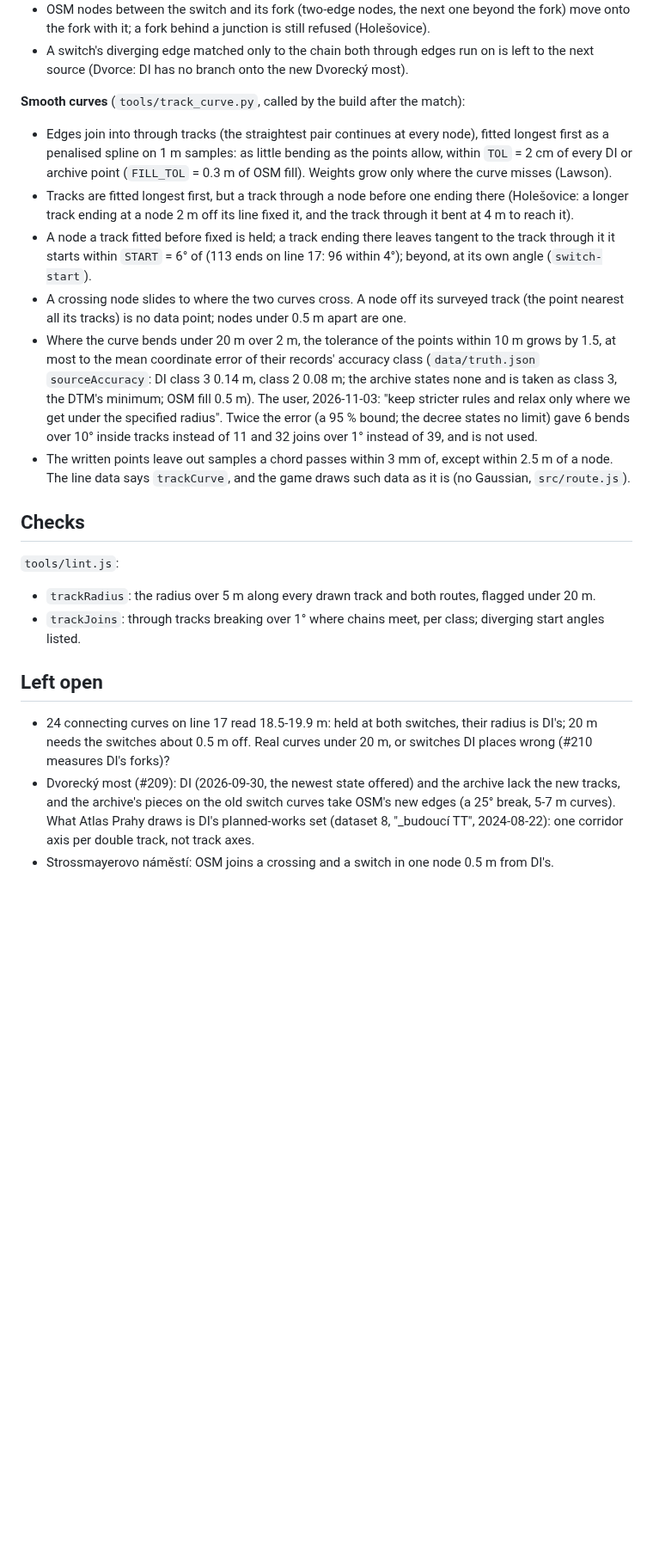
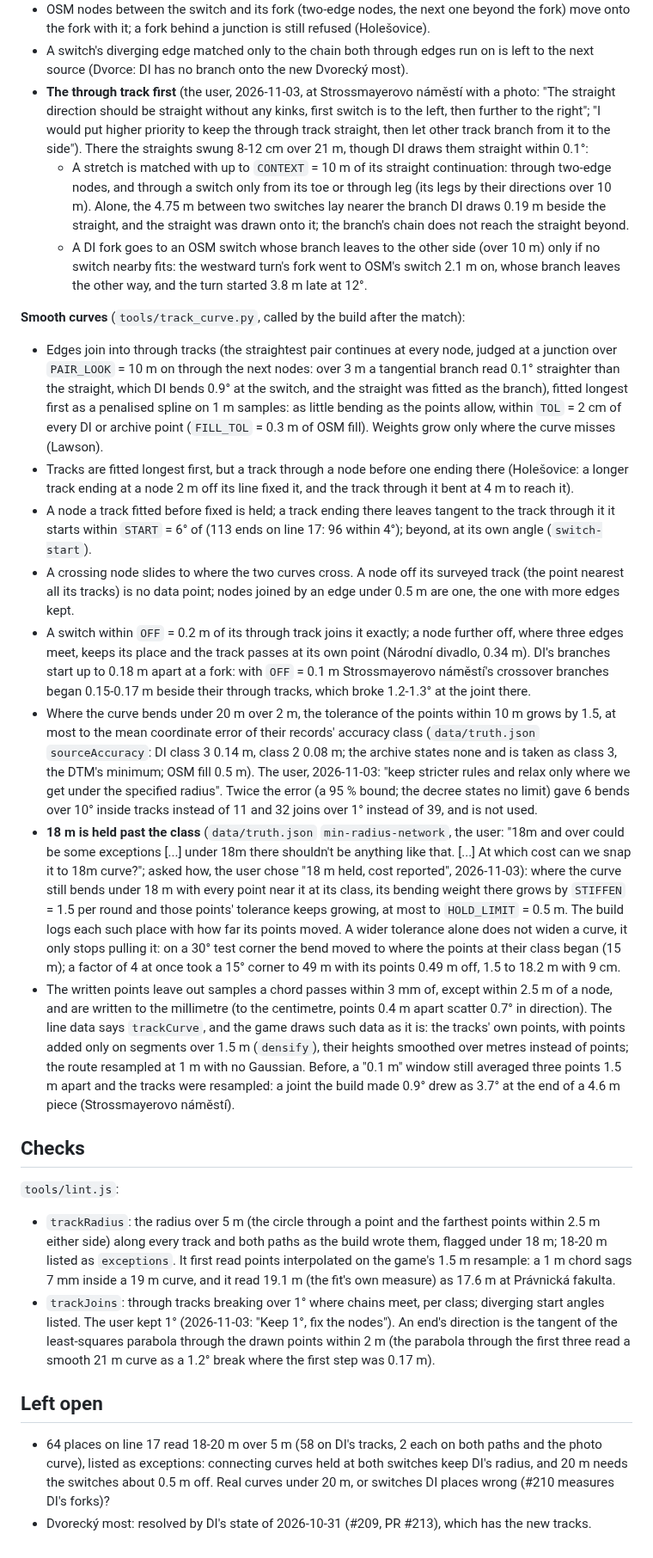
Before and after one commit to jnd-cz/prague-transport-sim, a Markdown page: docs/decisions/2026-11-03-track-curves.md, the part around one of its changes. Shown at 86% size. Drawn GitHub-style; blank space fills up the shorter version.

Commit message:
Track curves decision and knowledge: the 18 m hold, the through track first, radii and joins on the build's points (#204)
Co-Authored-By: Claude Opus 5.5 <noreply@anthropic.com>

```diff
--- a/docs/decisions/2026-11-03-track-curves.md
+++ b/docs/decisions/2026-11-03-track-curves.md
@@ -47,9 +48,22 @@ line" (reports `report-20261103-073229-s4ki`, `-073606-cwa4`).
   with it; a fork behind a junction is still refused (Holešovice).
 - A switch's diverging edge matched only to the chain both through edges run on is left to the next source
   (Dvorce: DI has no branch onto the new Dvorecký most).
+- **The through track first** (the user, 2026-11-03, at Strossmayerovo náměstí with a photo: "The straight
+  direction should be straight without any kinks, first switch is to the left, then further to the right"; "I
+  would put higher priority to keep the through track straight, then let other track branch from it to the
+  side"). There the straights swung 8-12 cm over 21 m, though DI draws them straight within 0.1°:
+  - A stretch is matched with up to `CONTEXT` = 10 m of its straight continuation: through two-edge nodes, and
+    through a switch only from its toe or through leg (its legs by their directions over 10 m). Alone, the
+    4.75 m between two switches lay nearer the branch DI draws 0.19 m beside the straight, and the straight was
+    drawn onto it; the branch's chain does not reach the straight beyond.
+  - A DI fork goes to an OSM switch whose branch leaves to the other side (over 10 m) only if no switch nearby
+    fits: the westward turn's fork went to OSM's switch 2.1 m on, whose branch leaves the other way, and the turn
+    started 3.8 m late at 12°.
 
 **Smooth curves** (`tools/track_curve.py`, called by the build after the match):
-- Edges join into through tracks (the straightest pair continues at every node), fitted longest first as a
+- Edges join into through tracks (the straightest pair continues at every node, judged at a junction over
+  `PAIR_LOOK` = 10 m on through the next nodes: over 3 m a tangential branch read 0.1° straighter than the
+  straight, which DI bends 0.9° at the switch, and the straight was fitted as the branch), fitted longest first as a
   penalised spline on 1 m samples: as little bending as the points allow, within `TOL` = 2 cm of every DI or
   archive point (`FILL_TOL` = 0.3 m of OSM fill). Weights grow only where the curve misses (Lawson).
 - Tracks are fitted longest first, but a track through a node before one ending there (Holešovice: a longer
@@ -57,28 +71,47 @@ line" (reports `report-20261103-073229-s4ki`, `-073606-cwa4`).
 - A node a track fitted before fixed is held; a track ending there leaves tangent to the track through it it
   starts within `START` = 6° of (113 ends on line 17: 96 within 4°); beyond, at its own angle (`switch-start`).
 - A crossing node slides to where the two curves cross. A node off its surveyed track (the point nearest all
-  its tracks) is no data point; nodes under 0.5 m apart are one.
+  its tracks) is no data point; nodes joined by an edge under 0.5 m are one, the one with more edges kept.
+- A switch within `OFF` = 0.2 m of its through track joins it exactly; a node further off, where three edges
+  meet, keeps its place and the track passes at its own point (Národní divadlo, 0.34 m). DI's branches start up
+  to 0.18 m apart at a fork: with `OFF` = 0.1 m Strossmayerovo náměstí's crossover branches began 0.15-0.17 m
+  beside their through tracks, which broke 1.2-1.3° at the joint there.
 - Where the curve bends under 20 m over 2 m, the tolerance of the points within 10 m grows by 1.5, at most to
   the mean coordinate error of their records' accuracy class (`data/truth.json` `sourceAccuracy`: DI class 3
   0.14 m, class 2 0.08 m; the archive states none and is taken as class 3, the DTM's minimum; OSM fill 0.5 m).
   The user, 2026-11-03: "keep stricter rules and relax only where we get under the specified radius". Twice the
   error (a 95 % bound; the decree states no limit) gave 6 bends over 10° inside tracks instead of 11 and 32
   joins over 1° instead of 39, and is not used.
-- The written points leave out samples a chord passes within 3 mm of, except within 2.5 m of a node. The
-  line data says `trackCurve`, and the game draws such data as it is (no Gaussian, `src/route.js`).
+- **18 m is held past the class** (`data/truth.json` `min-radius-network`, the user: "18m and over could be some
+  exceptions [...] under 18m there shouldn't be anything like that. [...] At which cost can we snap it to 18m
+  curve?"; asked how, the user chose "18 m held, cost reported", 2026-11-03): where the curve still bends under
+  18 m with every point near it at its class, its bending weight there grows by `STIFFEN` = 1.5 per round and
+  those points' tolerance keeps growing, at most to `HOLD_LIMIT` = 0.5 m. The build logs each such place with how
+  far its points moved. A wider tolerance alone does not widen a curve, it only stops pulling it: on a 30° test
+  corner the bend moved to where the points at their class began (15 m); a factor of 4 at once took a 15° corner
+  to 49 m with its points 0.49 m off, 1.5 to 18.2 m with 9 cm.
+- The written points leave out samples a chord passes within 3 mm of, except within 2.5 m of a node, and are
+  written to the millimetre (to the centimetre, points 0.4 m apart scatter 0.7° in direction). The line data says
+  `trackCurve`, and the game draws such data as it is: the tracks' own points, with points added only on segments
+  over 1.5 m (`densify`), their heights smoothed over metres instead of points; the route resampled at 1 m with no
+  Gaussian. Before, a "0.1 m" window still averaged three points 1.5 m apart and the tracks were resampled: a
+  joint the build made 0.9° drew as 3.7° at the end of a 4.6 m piece (Strossmayerovo náměstí).
 
 ## Checks
 
 `tools/lint.js`:
-- `trackRadius`: the radius over 5 m along every drawn track and both routes, flagged under 20 m.
-- `trackJoins`: through tracks breaking over 1° where chains meet, per class; diverging start angles listed.
+- `trackRadius`: the radius over 5 m (the circle through a point and the farthest points within 2.5 m either side)
+  along every track and both paths as the build wrote them, flagged under 18 m; 18-20 m listed as `exceptions`.
+  It first read points interpolated on the game's 1.5 m resample: a 1 m chord sags 7 mm inside a 19 m curve, and
+  it read 19.1 m (the fit's own measure) as 17.6 m at Právnická fakulta.
+- `trackJoins`: through tracks breaking over 1° where chains meet, per class; diverging start angles listed. The
+  user kept 1° (2026-11-03: "Keep 1°, fix the nodes"). An end's direction is the tangent of the least-squares
+  parabola through the drawn points within 2 m (the parabola through the first three read a smooth 21 m curve
+  as a 1.2° break where the first step was 0.17 m).
 
 ## Left open
 
-- 24 connecting curves on line 17 read 18.5-19.9 m: held at both switches, their radius is DI's; 20 m needs the
-  switches about 0.5 m off. Real curves under 20 m, or switches DI places wrong (#210 measures DI's forks)?
-- Dvorecký most (#209): DI (2026-09-30, the newest state offered) and the archive lack the new tracks, and
-  the archive's pieces on the old switch curves take OSM's new edges (a 25° break, 5-7 m curves). What Atlas
-  Prahy draws is DI's planned-works set (dataset 8, "_budoucí TT", 2024-08-22): one corridor axis per double
-  track, not track axes.
-- Strossmayerovo náměstí: OSM joins a crossing and a switch in one node 0.5 m from DI's.
+- 64 places on line 17 read 18-20 m over 5 m (58 on DI's tracks, 2 each on both paths and the photo curve),
+  listed as exceptions: connecting curves held at both switches keep DI's radius, and 20 m needs the switches
+  about 0.5 m off. Real curves under 20 m, or switches DI places wrong (#210 measures DI's forks)?
+- Dvorecký most: resolved by DI's state of 2026-10-31 (#209, PR #213), which has the new tracks.
```
Also changed, not shown: other parts of docs/decisions/2026-11-03-track-curves.md (+2 -1 lines), docs/knowledge.md (+14 -3 lines).
